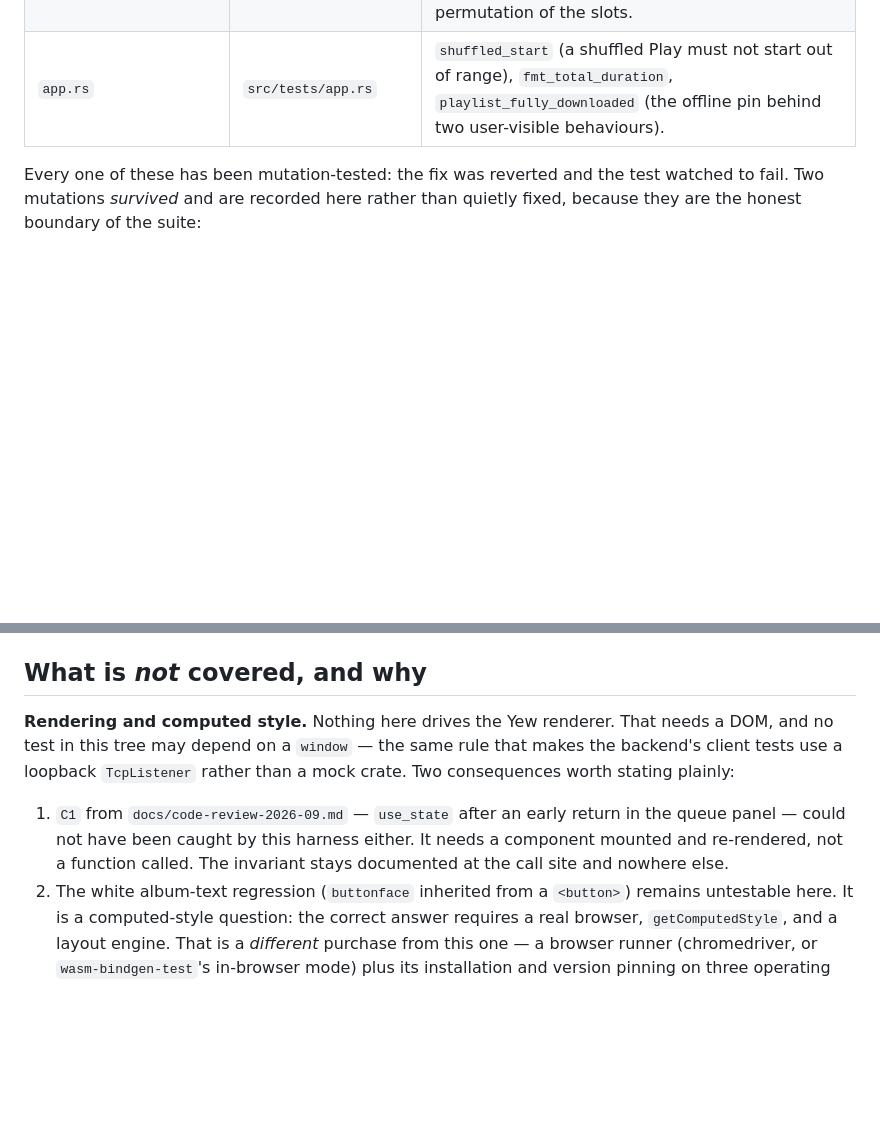
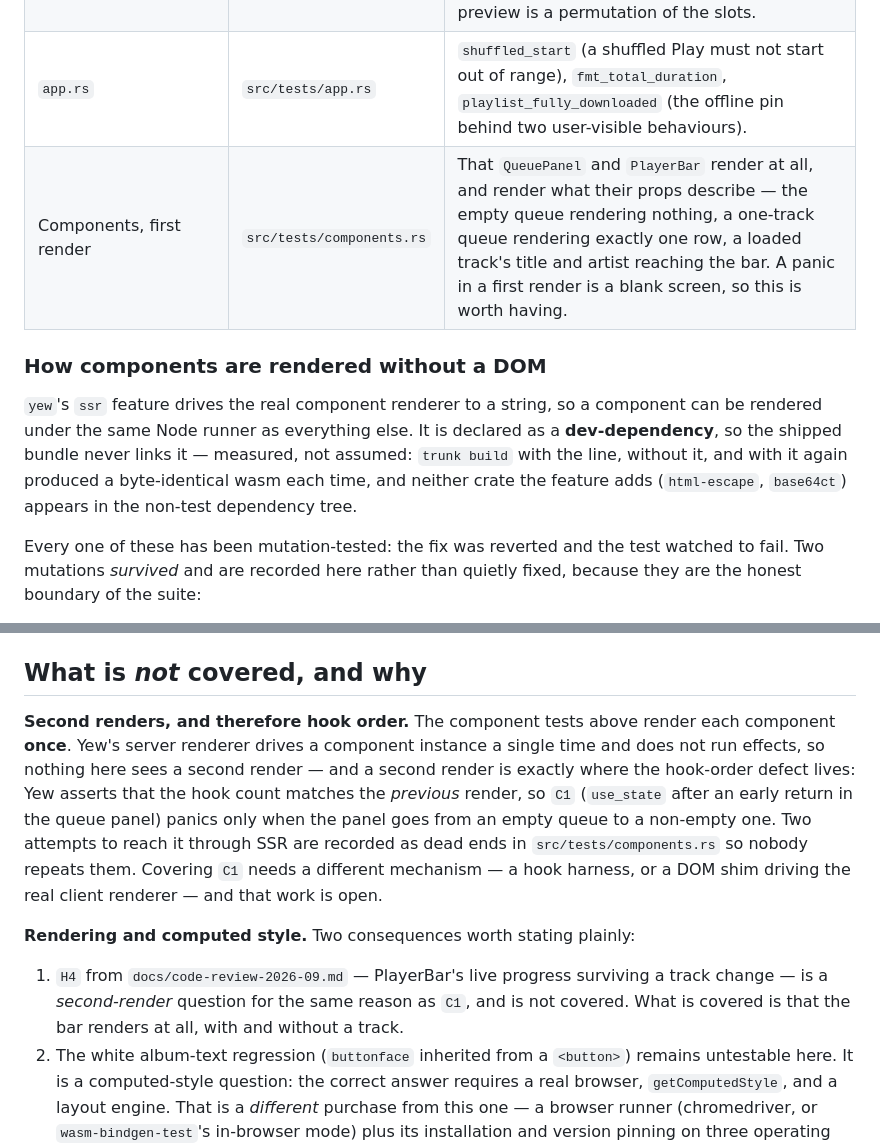
Before and after one commit to gage-lodba/Rift, a Markdown page: ui/README.md, 2 parts joined by grey strips. Rendered like a GitHub page; blank space fills up the shorter version.

```diff
--- a/ui/README.md
+++ b/ui/README.md
@@ -66,6 +66,16 @@ wsl -e bash -lc 'cd /mnt/c/.../Rift && cargo test -p rift-ui --target wasm32-unk
 | `api.rs` — the IPC boundary | `src/tests/api.rs` | The exact JS argument object each priority command sends: key names, key sets, and value **types**, read back through `serde_wasm_bindgen` so they are observed rather than restated. Plus the error sink, response deserialization, and the non-string-rejection fallback. |
 | `components/reorder.rs` | `src/tests/reorder.rs` | `slot_at_offset` (which slot the pointer is over) and `drag_shift_style` (which way each row slides), including the last row's bottom edge, exact slot boundaries across a range of lengths and row heights, scroll offset, and that a preview is a permutation of the slots. |
 | `app.rs` | `src/tests/app.rs` | `shuffled_start` (a shuffled Play must not start out of range), `fmt_total_duration`, `playlist_fully_downloaded` (the offline pin behind two user-visible behaviours). |
+| Components, first render | `src/tests/components.rs` | That `QueuePanel` and `PlayerBar` render at all, and render what their props describe — the empty queue rendering nothing, a one-track queue rendering exactly one row, a loaded track's title and artist reaching the bar. A panic in a first render is a blank screen, so this is worth having. |
+
+### How components are rendered without a DOM
+
+`yew`'s `ssr` feature drives the real component renderer to a string, so a
+component can be rendered under the same Node runner as everything else. It is
+declared as a **dev-dependency**, so the shipped bundle never links it —
+measured, not assumed: `trunk build` with the line, without it, and with it
+again produced a byte-identical wasm each time, and neither crate the feature
+adds (`html-escape`, `base64ct`) appears in the non-test dependency tree.
 
 Every one of these has been mutation-tested: the fix was reverted and the test
 watched to fail. Two mutations *survived* and are recorded here rather than
@@ -85,15 +95,23 @@ quietly fixed, because they are the honest boundary of the suite:
 
 ## What is *not* covered, and why
 
-**Rendering and computed style.** Nothing here drives the Yew renderer. That
-needs a DOM, and no test in this tree may depend on a `window` — the same rule
-that makes the backend's client tests use a loopback `TcpListener` rather than a
-mock crate. Two consequences worth stating plainly:
+**Second renders, and therefore hook order.** The component tests above render
+each component **once**. Yew's server renderer drives a component instance a
+single time and does not run effects, so nothing here sees a second render —
+and a second render is exactly where the hook-order defect lives: Yew asserts
+that the hook count matches the *previous* render, so `C1` (`use_state` after an
+early return in the queue panel) panics only when the panel goes from an empty
+queue to a non-empty one. Two attempts to reach it through SSR are recorded as
+dead ends in `src/tests/components.rs` so nobody repeats them. Covering `C1`
+needs a different mechanism — a hook harness, or a DOM shim driving the real
+client renderer — and that work is open.
 
-1. `C1` from `docs/code-review-2026-09.md` — `use_state` after an early return in
-   the queue panel — could not have been caught by this harness either. It needs
-   a component mounted and re-rendered, not a function called. The invariant
-   stays documented at the call site and nowhere else.
+**Rendering and computed style.** Two consequences worth stating plainly:
+
+1. `H4` from `docs/code-review-2026-09.md` — PlayerBar's live progress surviving
+   a track change — is a *second-render* question for the same reason as `C1`,
+   and is not covered. What is covered is that the bar renders at all, with and
+   without a track.
 2. The white album-text regression (`buttonface` inherited from a `<button>`)
    remains untestable here. It is a computed-style question: the correct answer
    requires a real browser, `getComputedStyle`, and a layout engine. That is a
```
Also changed, not shown: docs/code-review-2026-09.md (+20 -7 lines).
